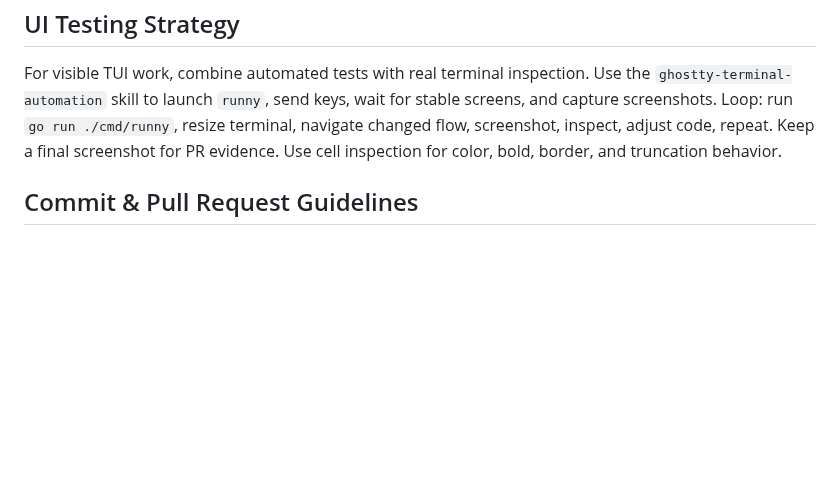
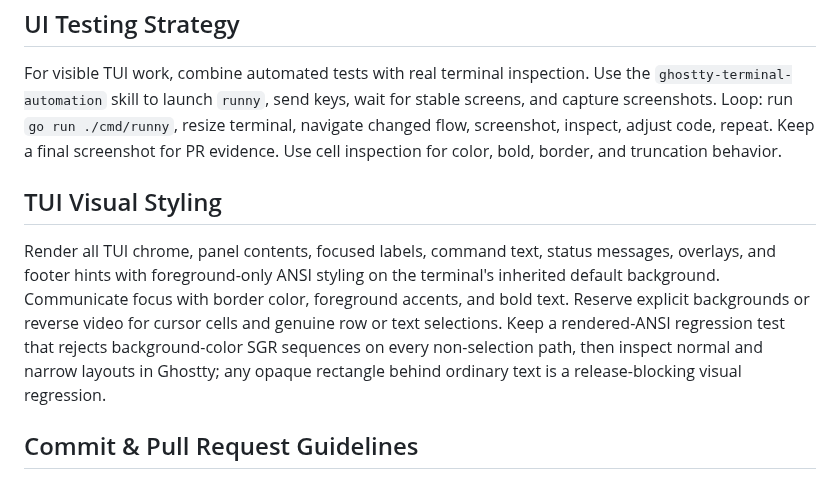
Before and after one commit to theopoc/runny, a Markdown page: AGENTS.md, the part around the change. Drawn GitHub-style; blank space fills up the shorter version.

```diff
--- a/AGENTS.md
+++ b/AGENTS.md
@@ -26,6 +26,10 @@ Use Go `testing` package. Name tests `Test<Behavior>` and keep them beside targe
 
 For visible TUI work, combine automated tests with real terminal inspection. Use the `ghostty-terminal-automation` skill to launch `runny`, send keys, wait for stable screens, and capture screenshots. Loop: run `go run ./cmd/runny`, resize terminal, navigate changed flow, screenshot, inspect, adjust code, repeat. Keep a final screenshot for PR evidence. Use cell inspection for color, bold, border, and truncation behavior.
 
+## TUI Visual Styling
+
+Render all TUI chrome, panel contents, focused labels, command text, status messages, overlays, and footer hints with foreground-only ANSI styling on the terminal's inherited default background. Communicate focus with border color, foreground accents, and bold text. Reserve explicit backgrounds or reverse video for cursor cells and genuine row or text selections. Keep a rendered-ANSI regression test that rejects background-color SGR sequences on every non-selection path, then inspect normal and narrow layouts in Ghostty; any opaque rectangle behind ordinary text is a release-blocking visual regression.
+
 ## Commit & Pull Request Guidelines
 
 History uses Conventional Commits with scoped subjects, such as `fix(tui): adjust running status colors`, `feat(tui): emphasize focused panel border`, and `docs(skills): update tui design guidance`.
```
Also changed, not shown: README.md (+8 -3 lines), demo/runny.gif, 9 other files.
